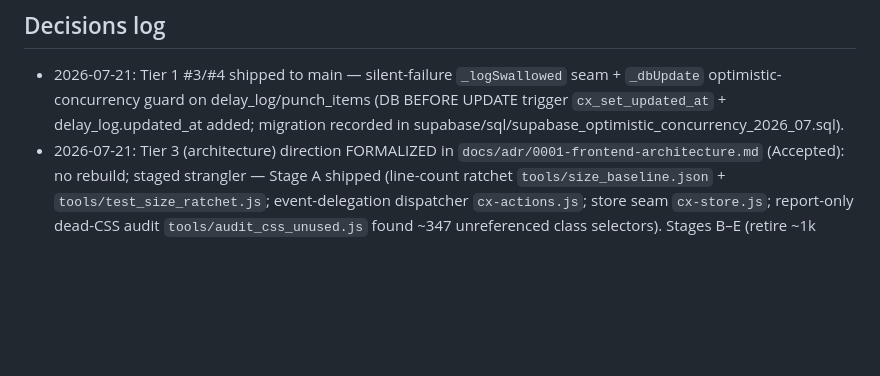
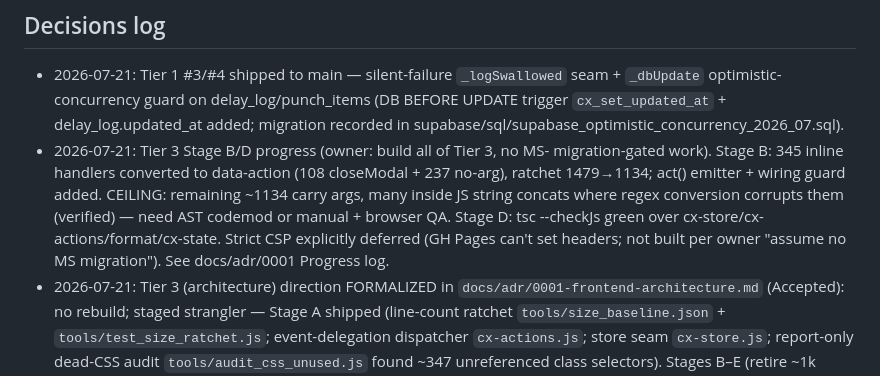
Before and after one commit to khouryai/cx-portal, a Markdown page: FABLE5_PROGRESS.md, the part around the change. GitHub-like rendering; blank space fills up the shorter version.

```diff
--- a/FABLE5_PROGRESS.md
+++ b/FABLE5_PROGRESS.md
@@ -58,6 +58,14 @@
   seam + `_dbUpdate` optimistic-concurrency guard on delay_log/punch_items (DB
   BEFORE UPDATE trigger `cx_set_updated_at` + delay_log.updated_at added;
   migration recorded in supabase/sql/supabase_optimistic_concurrency_2026_07.sql).
+- 2026-07-21: Tier 3 Stage B/D progress (owner: build all of Tier 3, no MS-
+  migration-gated work). Stage B: 345 inline handlers converted to data-action
+  (108 closeModal + 237 no-arg), ratchet 1479→1134; act() emitter + wiring guard
+  added. CEILING: remaining ~1134 carry args, many inside JS string concats where
+  regex conversion corrupts them (verified) — need AST codemod or manual + browser
+  QA. Stage D: tsc --checkJs green over cx-store/cx-actions/format/cx-state.
+  Strict CSP explicitly deferred (GH Pages can't set headers; not built per owner
+  "assume no MS migration"). See docs/adr/0001 Progress log.
 - 2026-07-21: Tier 3 (architecture) direction FORMALIZED in
   `docs/adr/0001-frontend-architecture.md` (Accepted): no rebuild; staged
   strangler — Stage A shipped (line-count ratchet `tools/size_baseline.json` +
```
Also changed, not shown: docs/adr/0001-frontend-architecture.md (+25 -0 lines).
